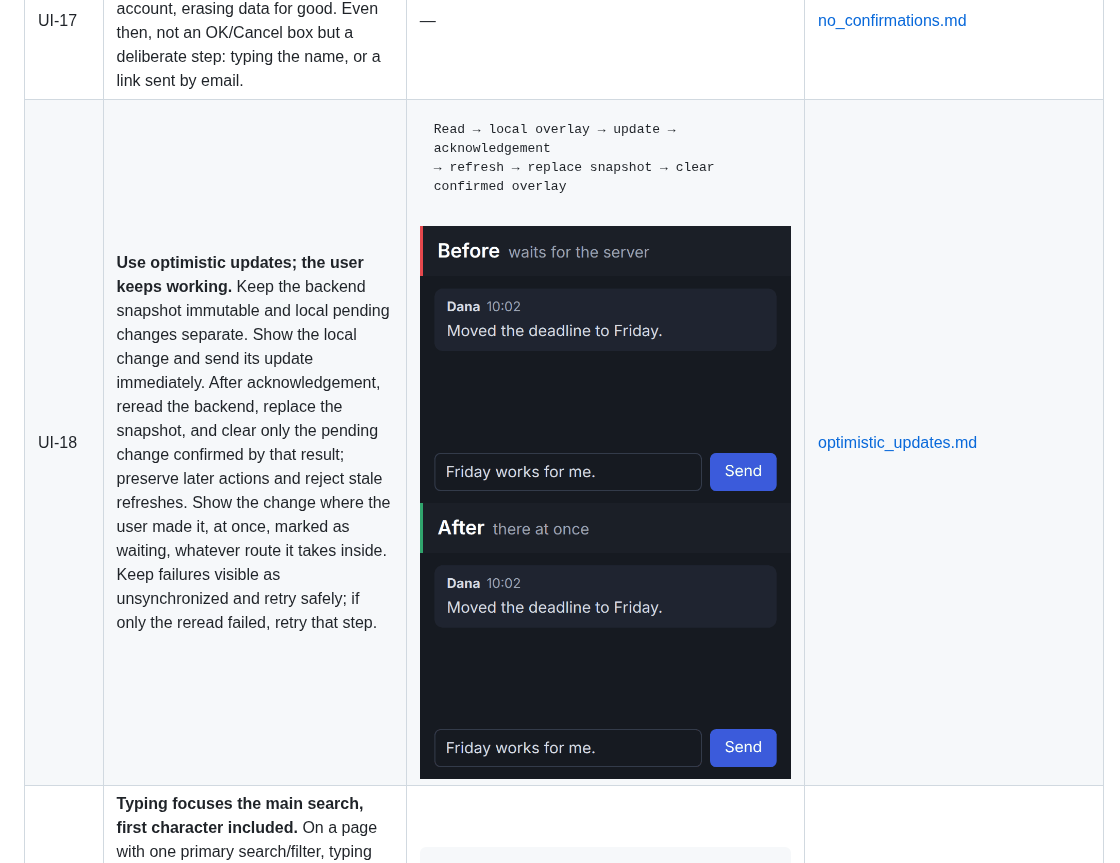
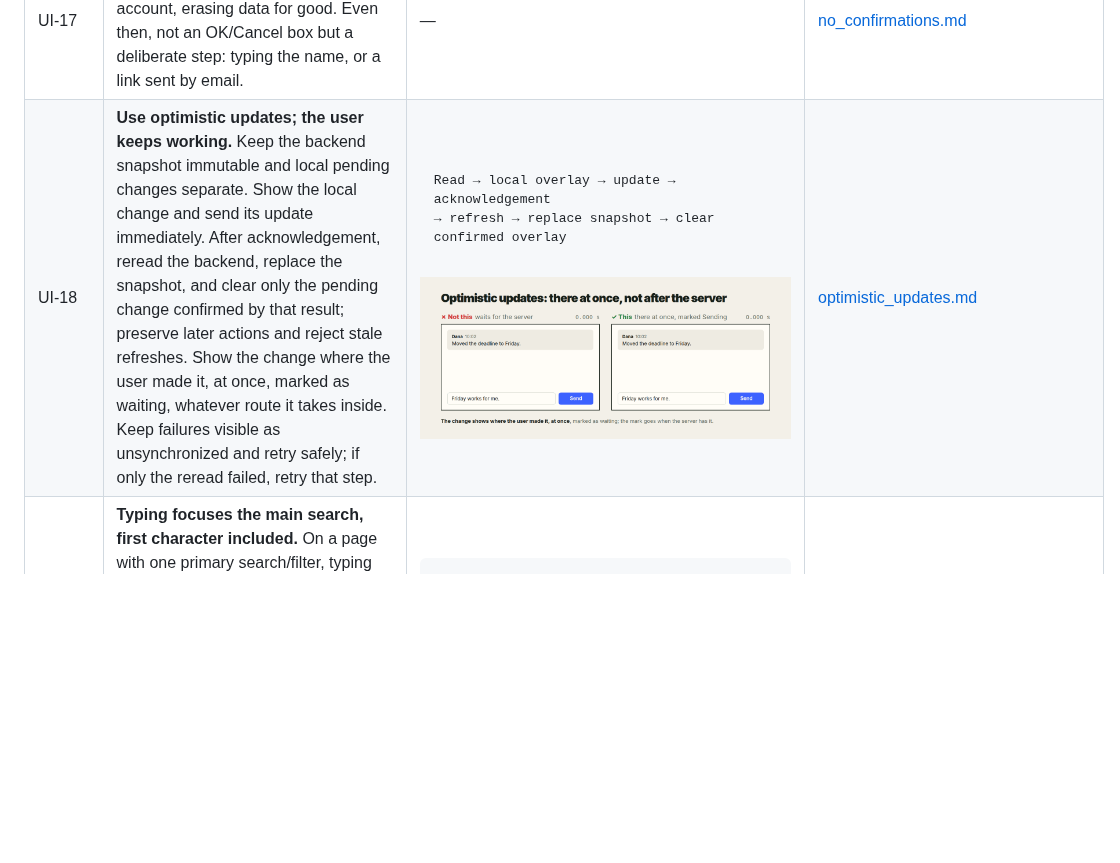
Before and after one commit to vbarbarosh/rules, a Markdown page: docs/rules.md, the part around the change. Rendered like a GitHub page; pictures changed too: agents/every-view-comment-after.gif (deleted), agents/every-view-comment-before.gif (deleted), drafts/optimistic-updates.gif (added); blank space fills up the shorter version.

```diff
--- a/docs/rules.md
+++ b/docs/rules.md
@@ -274,7 +274,7 @@ In the canonical forms, `✓` and `✗` are verdicts, not code.
 | UI-15 | **Trust the user: no "Are you sure?".** Delete, rename, move, cancel: it happens at once, and the user keeps working. | ![not a dialog on every delete, but done at once with Undo](../drafts/no-confirmations.png) | [no_confirmations.md](../drafts/no_confirmations.md) |
 | UI-16 | **Undo instead.** A deleted thing goes to a trash; a rename, an edit or a move can be undone. The way back is right there after the action. | `Deleted · Undo` | [no_confirmations.md](../drafts/no_confirmations.md) |
 | UI-17 | **Confirm only what cannot be undone and costs a lot.** Closing an account, erasing data for good. Even then, not an OK/Cancel box but a deliberate step: typing the name, or a link sent by email. | — | [no_confirmations.md](../drafts/no_confirmations.md) |
-| UI-18 | **Use optimistic updates; the user keeps working.** Keep the backend snapshot immutable and local pending changes separate. Show the local change and send its update immediately. After acknowledgement, reread the backend, replace the snapshot, and clear only the pending change confirmed by that result; preserve later actions and reject stale refreshes. Show the change where the user made it, at once, marked as waiting, whatever route it takes inside. Keep failures visible as unsynchronized and retry safely; if only the reread failed, retry that step. | <pre>Read → local overlay → update → acknowledgement<br>→ refresh → replace snapshot → clear confirmed overlay</pre> ![before: Send is pressed, the comment is nowhere for 2 seconds, then it shows](../agents/every-view-comment-before.gif) ![after: Send is pressed, the comment shows at once marked Sending, and the mark goes when the server has it](../agents/every-view-comment-after.gif) | [optimistic_updates.md](../drafts/optimistic_updates.md) |
+| UI-18 | **Use optimistic updates; the user keeps working.** Keep the backend snapshot immutable and local pending changes separate. Show the local change and send its update immediately. After acknowledgement, reread the backend, replace the snapshot, and clear only the pending change confirmed by that result; preserve later actions and reject stale refreshes. Show the change where the user made it, at once, marked as waiting, whatever route it takes inside. Keep failures visible as unsynchronized and retry safely; if only the reread failed, retry that step. | <pre>Read → local overlay → update → acknowledgement<br>→ refresh → replace snapshot → clear confirmed overlay</pre> ![Send is pressed: on the left the comment is nowhere for 2 seconds, then it shows; on the right it shows at once marked Sending, and the mark goes when the server has it](../drafts/optimistic-updates.gif) | [optimistic_updates.md](../drafts/optimistic_updates.md) |
 | UI-19 | **Typing focuses the main search, first character included.** On a page with one primary search/filter, typing outside editable fields focuses it immediately and enters the first character too. Local inputs retain their typing; respect shortcuts and native keyboard behavior. | <pre>Click background → type sm → main filter contains sm</pre> | [main_search.md](../drafts/main_search.md) |
 | UI-20 | **Select the first actionable item by default.** In a list of action targets, the first visible actionable item in displayed order is selected by default; Enter acts on it. An explicit user selection wins. A new filtered list defaults to its first actionable item; an empty list has no action. | <pre>SQLite, LinkedIn → Enter opens SQLite</pre> | [default_list_item.md](../drafts/default_list_item.md) |
 | **REL** | **Packaging and release** — Ship a prebuilt dist/. | | |
```
Also changed, not shown: agents/every_point_of_view.md (+1 -2 lines), drafts/optimistic_updates.md (+10 -0 lines), drafts/optimistic-updates-dark.gif (added), 8 other files.
